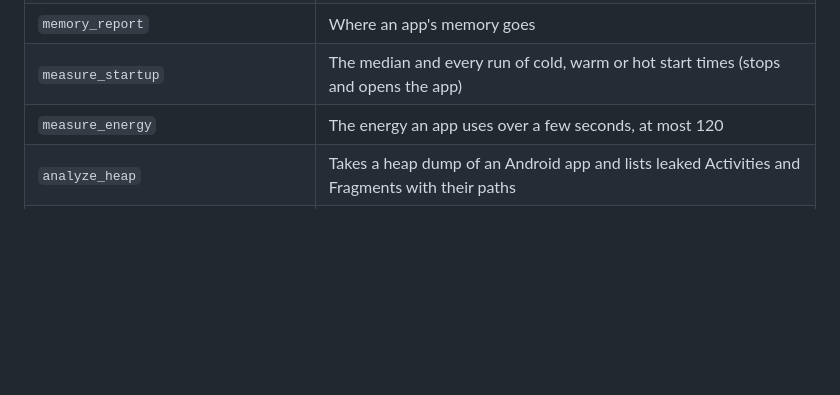
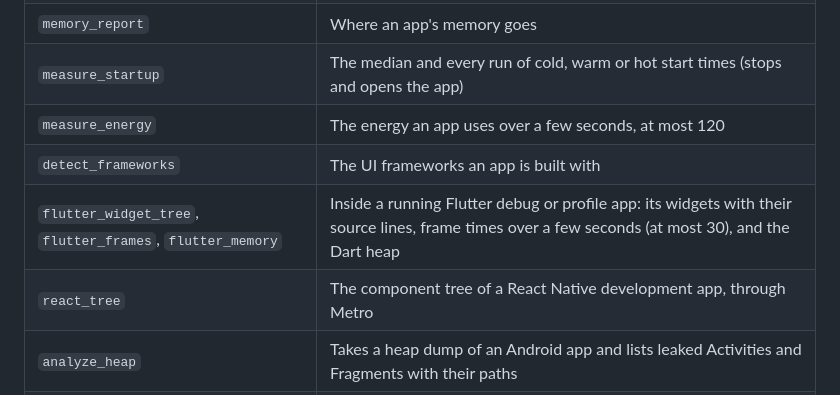
Before and after one commit to LuisPeixoto/EmuLabZip, a Markdown page: docs/mcp.md, the part around the change. Drawn GitHub-style; blank space fills up the shorter version.

Commit message:
docs(mcp): list the framework tools

```diff
--- a/docs/mcp.md
+++ b/docs/mcp.md
@@ -42,6 +42,9 @@ Every tool takes an optional `device` (an id or a name). When only one device is
 | `memory_report` | Where an app's memory goes |
 | `measure_startup` | The median and every run of cold, warm or hot start times (stops and opens the app) |
 | `measure_energy` | The energy an app uses over a few seconds, at most 120 |
+| `detect_frameworks` | The UI frameworks an app is built with |
+| `flutter_widget_tree`, `flutter_frames`, `flutter_memory` | Inside a running Flutter debug or profile app: its widgets with their source lines, frame times over a few seconds (at most 30), and the Dart heap |
+| `react_tree` | The component tree of a React Native development app, through Metro |
 | `analyze_heap` | Takes a heap dump of an Android app and lists leaked Activities and Fragments with their paths |
 | `list_files`, `read_file` | An app's storage roots, folders and files (text, or base64 for binary; cut at 256 KB) |
 | `list_crashes`, `get_crash` | Crashes, native crashes and ANRs, and one with its stacks and hints |
```
